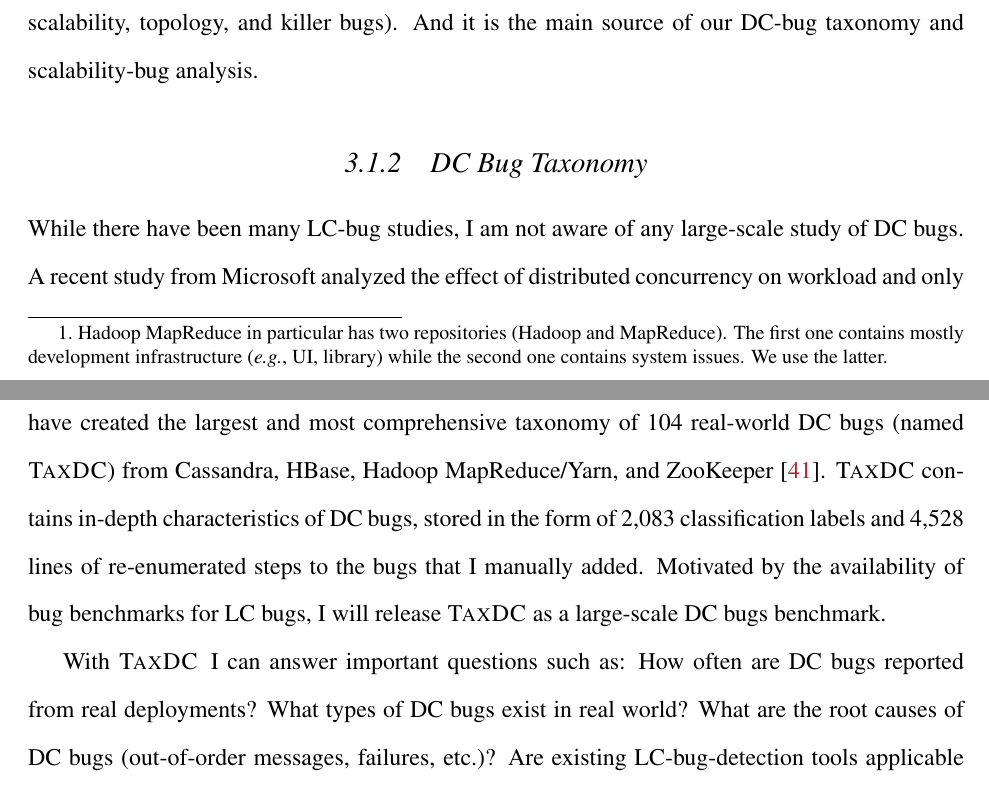
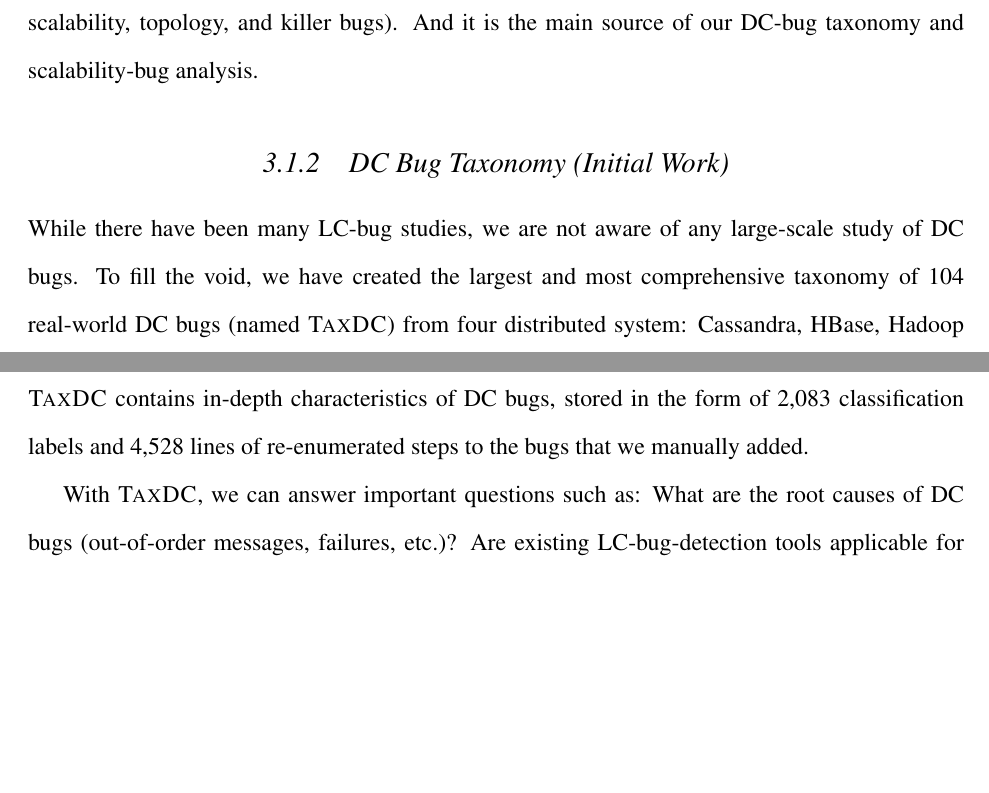
Before and after one commit to tanakorn/dissertation, a LaTeX thesis (main.tex, which reads macros.tex, package.tex, plan-study.tex): two parts of pages 20 and 21 of 28 before the commit and two parts of pages 20 and 21 of 29 after it, joined at a grey line, cut so that both start at the same text, the shorter picture padded with empty space. Compiled offline with pdfLaTeX.

Commit message:
Add taxdc to research plan

```diff
--- a/macros.tex
+++ b/macros.tex
@@ -24,7 +24,7 @@
 \def \taxdc {\textsc{TaxDC}}
 \def \sck {\textsc{SCk}}
 \def \cdb {\textsc{CbsDB}}
-\def \cbs {\textsc{Cbs}}
+\def \cbs {CBS}
 
 \newcommand{\ts}[1]{{\tt{\small#1}}}
 
--- a/package.tex
+++ b/package.tex
@@ -10,6 +10,7 @@
 %\usepackage[bookmarks=false]{hyperref}
 \usepackage[linktoc=none,bookmarks=false]{hyperref}[2008/04/13]
 \usepackage[hyphenbreaks]{breakurl}
+\usepackage{booktabs}
 
 %\hypersetup{colorlinks=true,citecolor=OliveGreen,linkcolor=Maroon,urlcolor=NavyBlue}
 
--- a/plan-study.tex
+++ b/plan-study.tex
@@ -29,10 +29,7 @@ ZooKeeper~\cite{ZooKeeperWeb} (synchronization services), and finally
 Flume~\cite{FlumeWeb} (streaming systems).
 %
 All development projects of the target systems maintain highly organized issue
-repositories\footnote{Hadoop MapReduce in particular has two repositories
-(Hadoop and MapReduce). The first one contains mostly development
-infrastructure (\eg, UI, library) while the second one contains system issues.
-We use the latter.}.
+repositories.
 %
 Each repository contains development and deployment issues submitted mostly by
 the developers or a larger user community. The term ``issue'' is used here to
@@ -67,12 +64,10 @@ systems. We show a wide range of intricate bugs, many of which are unique to
 distributed cloud systems (\eg, scalability, topology, and killer bugs). And it
 is the main source of our DC-bug taxonomy and scalability-bug analysis.
 
-\subsection{DC Bug Taxonomy}
+\subsection{DC Bug Taxonomy (Initial Work)}
 
-While there have been many LC-bug studies, I am not aware of any large-scale
-study of DC bugs. A recent study from Microsoft analyzed the effect of
-distributed concurrency on workload and only studied five DC bugs in MapReduce
-systems \cite{Xiao+14-NonDetMR}. To fill the void, I as one of the project
-leaders, have created the largest and most comprehensive taxonomy of 104
-real-world DC bugs (named \taxdc) from Cassandra, HBase, Hadoop MapReduce/Yarn,
-and ZooKeeper \cite{Leesatapornwongsa+16-TaxDC}. \taxdc\ contains in-depth
+While there have been many LC-bug studies, we are not aware of any large-scale
+study of DC bugs. To fill the void, we have created the largest and most
+comprehensive taxonomy of 104 real-world DC bugs (named \taxdc) from four
+distributed system: Cassandra, HBase, Hadoop MapReduce/Yarn, and ZooKeeper
+\cite{Leesatapornwongsa+16-TaxDC}.
@@ -79,9 +104,7 @@ and ZooKeeper \cite{Leesatapornwongsa+16-TaxDC}. \taxdc\ contains in-depth
+also release \taxdc\ database online \cite{TaxDCWeb}.  \taxdc\ contains in-depth
 characteristics of DC bugs, stored in the form of 2,083 classification labels
-and 4,528 lines of re-enumerated steps to the bugs that I manually added.
-Motivated by the availability of bug benchmarks for LC bugs, I will release
-\taxdc\ as a large-scale DC bugs benchmark.
+and 4,528 lines of re-enumerated steps to the bugs that we manually added.
 
-With \taxdc\, I can answer important questions such as: How often are DC bugs
-reported from real deployments? What types of DC bugs exist in real world?
-What are the root causes of DC bugs (out-of-order messages, failures, \etc)?
-Are existing LC-bug-detection tools applicable for DC bugs? How do developers
+With \taxdc, we can answer important questions such as: What are the root causes
+of DC bugs (out-of-order messages, failures, \etc)?  Are existing
+LC-bug-detection tools applicable for DC bugs? How do developers fix DC bugs (by
```
Also changed, not shown: plan-study.tex (44 more changed lines).
